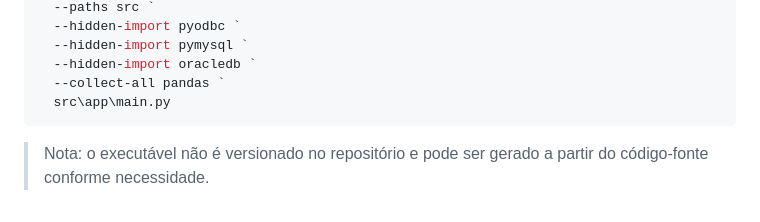
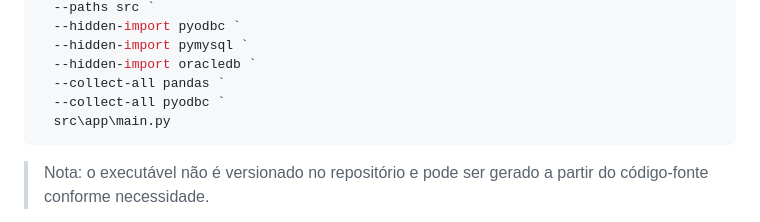
Before and after one commit to brunasardou/python-extrator-dados-powerbi, a Markdown page: README.md, the part around the change. Rendered like a GitHub page.

````diff
--- a/README.md
+++ b/README.md
@@ -113,6 +113,7 @@ Exemplo de empacotamento utilizando PyInstaller:
   --hidden-import pymysql `
   --hidden-import oracledb `
   --collect-all pandas `
+  --collect-all pyodbc `
   src\app\main.py
 ```
 
````
